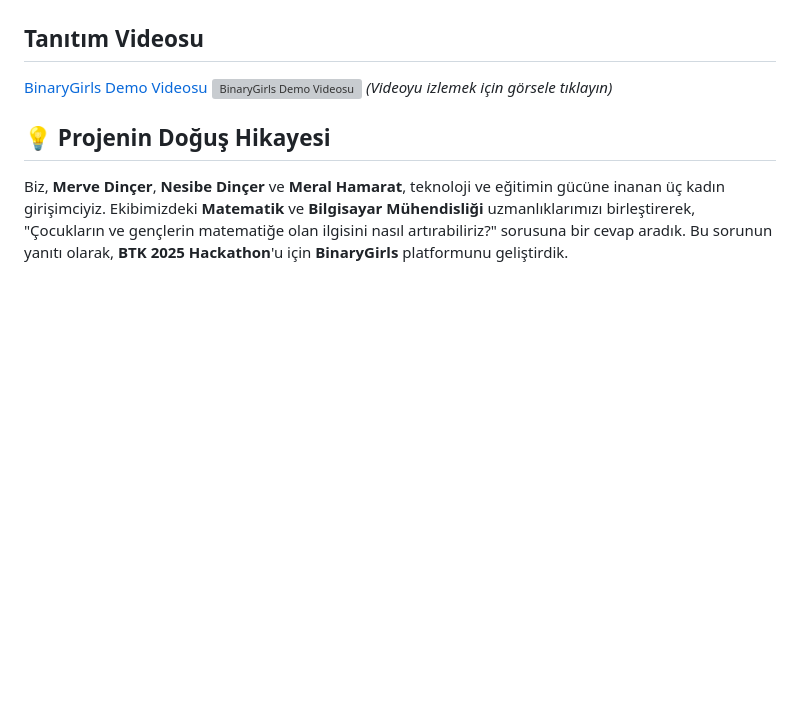
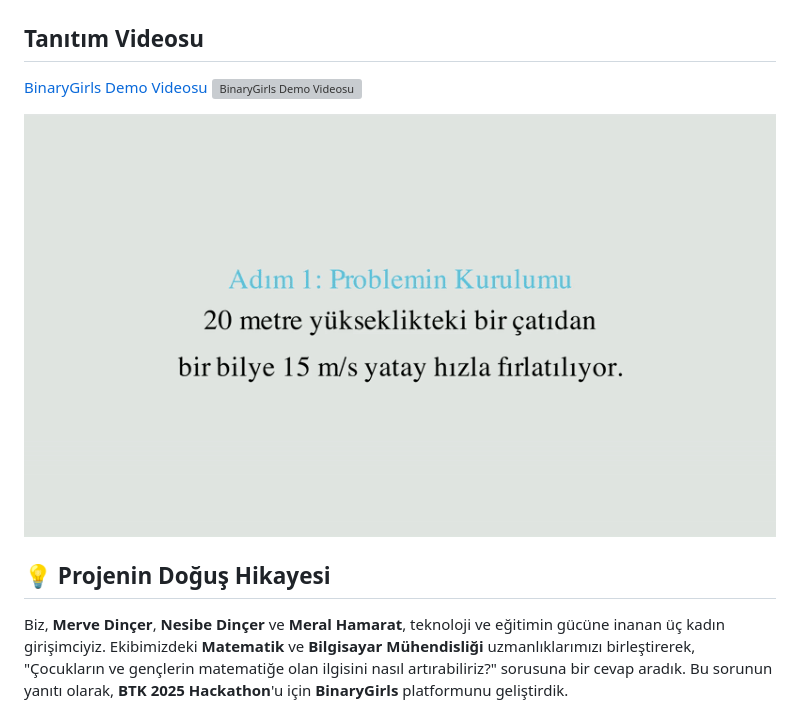
Before and after one commit to 1002merve/Hackathon, a Markdown page: README.md, the part around the change. Drawn GitHub-style; pictures changed too: docs/example.gif (added); blank space fills up the shorter version; grey boxes are pictures that could not be loaded.

```diff
--- a/README.md
+++ b/README.md
@@ -13,7 +13,9 @@ Elbette! Projenizin vizyonunu, teknik derinliğini ve harika ekibinizin ruhunu y
 
 [BinaryGirls Demo Videosu](/docs/video.mp4)
 [![BinaryGirls Demo Videosu](/docs/binary.gif)](/docs/video.mp4)
-*(Videoyu izlemek için görsele tıklayın)*
+
+
+[![BinaryGirls Demo Videosu](/docs/example.gif)](/docs/video.mp4)
 
 ## 💡 Projenin Doğuş Hikayesi
 
```
